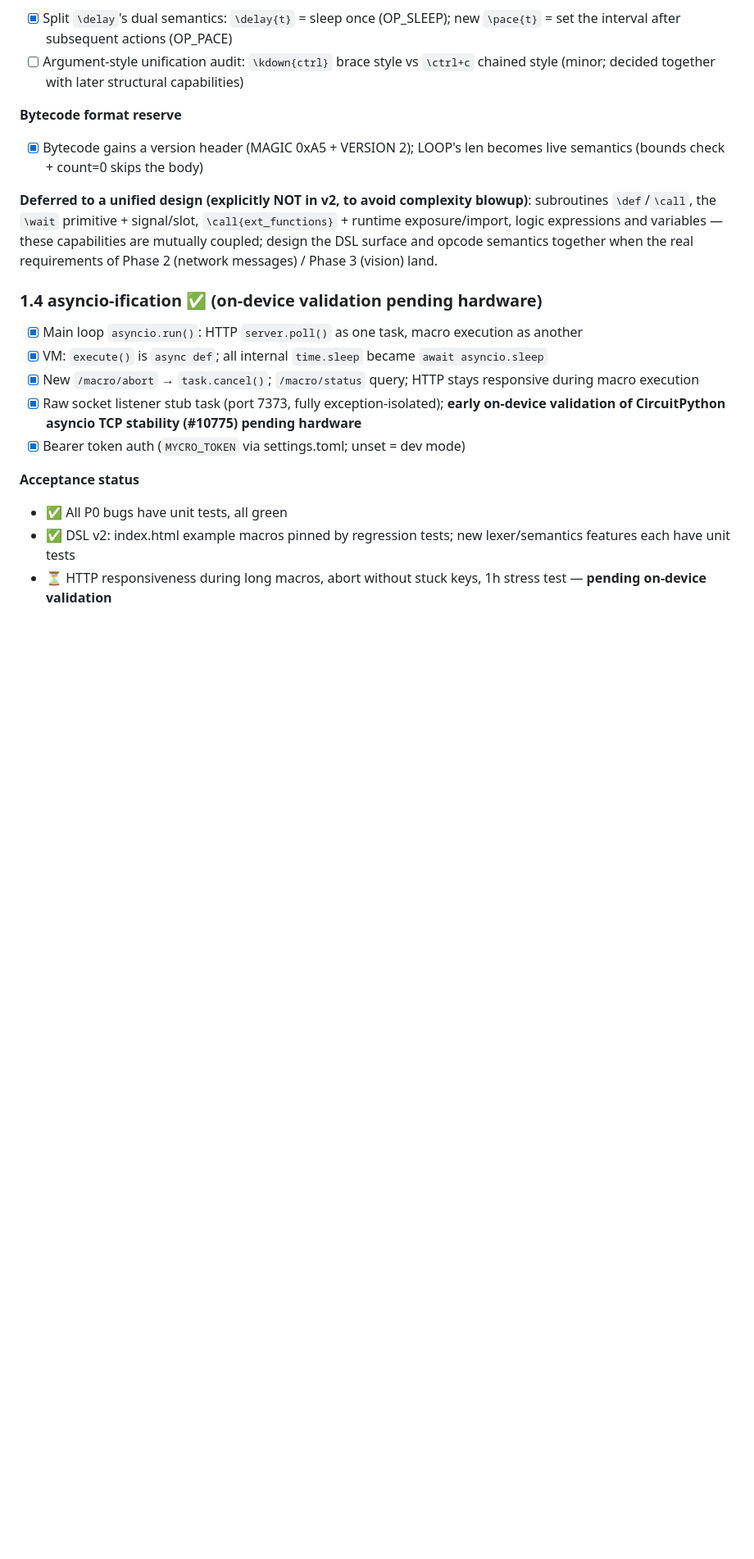
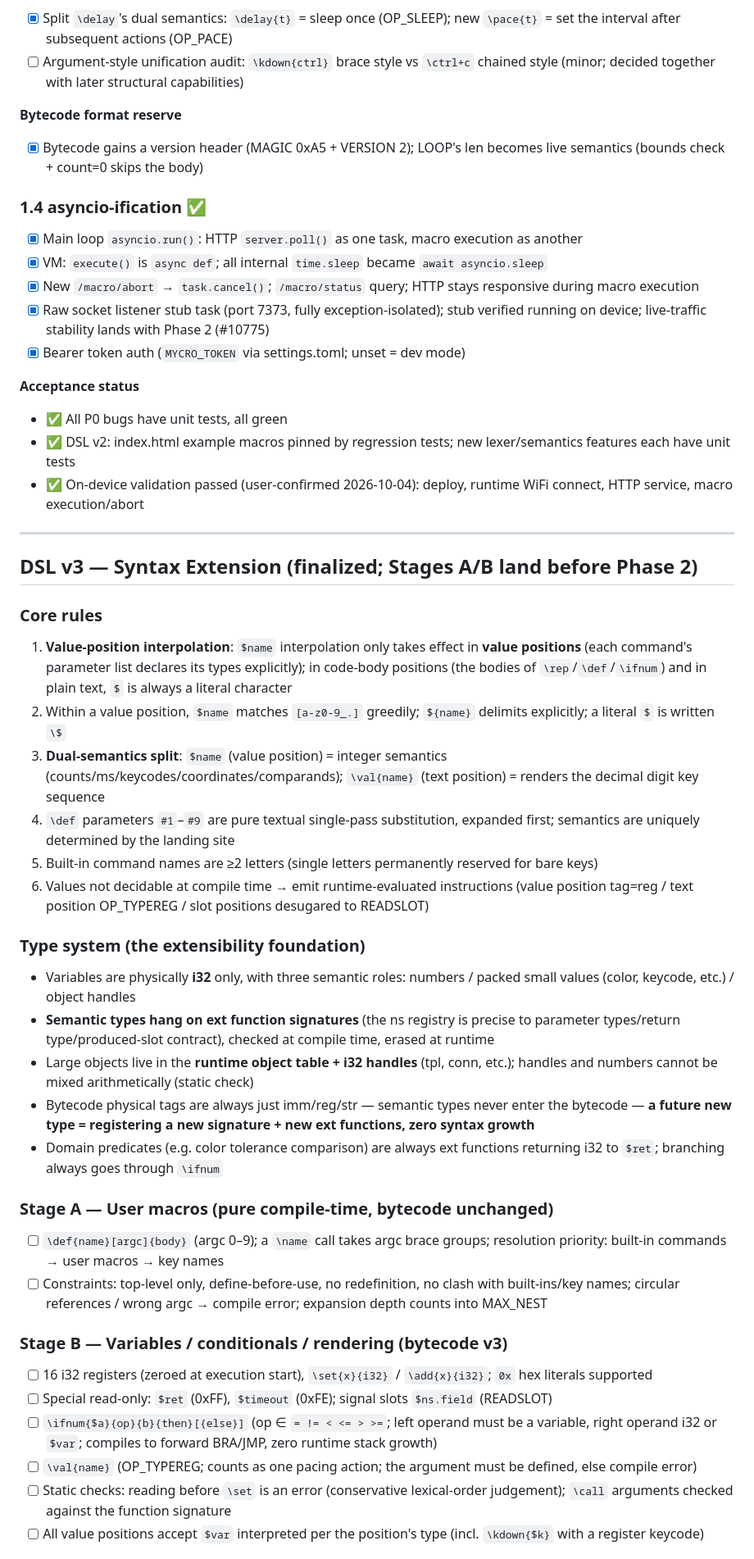
Before and after one commit to pnck/mycro, a Markdown page: ROADMAP.md, the part around one of its changes. Shown at 82% size. Rendered like a GitHub page; blank space fills up the shorter version.

```diff
--- a/ROADMAP.md
+++ b/ROADMAP.md
@@ -37,16 +37,46 @@
 **Bytecode format reserve**
 - [x] Bytecode gains a version header (MAGIC 0xA5 + VERSION 2); LOOP's len becomes live semantics (bounds check + count=0 skips the body)
 
-**Deferred to a unified design (explicitly NOT in v2, to avoid complexity blowup)**: subroutines `\def`/`\call`, the `\wait` primitive + signal/slot, `\call{ext_functions}` + runtime exposure/import, logic expressions and variables — these capabilities are mutually coupled; design the DSL surface and opcode semantics together when the real requirements of Phase 2 (network messages) / Phase 3 (vision) land.
-
-### 1.4 asyncio-ification ✅ (on-device validation pending hardware)
+### 1.4 asyncio-ification ✅
 - [x] Main loop `asyncio.run()`: HTTP `server.poll()` as one task, macro execution as another
 - [x] VM: `execute()` is `async def`; all internal `time.sleep` became `await asyncio.sleep`
 - [x] New `/macro/abort` → `task.cancel()`; `/macro/status` query; HTTP stays responsive during macro execution
-- [x] Raw socket listener stub task (port 7373, fully exception-isolated); **early on-device validation of CircuitPython asyncio TCP stability (#10775) pending hardware**
+- [x] Raw socket listener stub task (port 7373, fully exception-isolated); stub verified running on device; live-traffic stability lands with Phase 2 (#10775)
 - [x] Bearer token auth (`MYCRO_TOKEN` via settings.toml; unset = dev mode)
 
 **Acceptance status**
 - ✅ All P0 bugs have unit tests, all green
 - ✅ DSL v2: index.html example macros pinned by regression tests; new lexer/semantics features each have unit tests
-- ⏳ HTTP responsiveness during long macros, abort without stuck keys, 1h stress test — **pending on-device validation**
+- ✅ On-device validation passed (user-confirmed 2026-10-04): deploy, runtime WiFi connect, HTTP service, macro execution/abort
+
+---
+
+## DSL v3 — Syntax Extension (finalized; Stages A/B land before Phase 2)
+
+### Core rules
+1. **Value-position interpolation**: `$name` interpolation only takes effect in **value positions** (each command's parameter list declares its types explicitly); in code-body positions (the bodies of `\rep`/`\def`/`\ifnum`) and in plain text, `$` is always a literal character
+2. Within a value position, `$name` matches `[a-z0-9_.]` greedily; `${name}` delimits explicitly; a literal `$` is written `\$`
+3. **Dual-semantics split**: `$name` (value position) = integer semantics (counts/ms/keycodes/coordinates/comparands); `\val{name}` (text position) = renders the decimal digit key sequence
+4. `\def` parameters `#1`–`#9` are pure textual single-pass substitution, expanded first; semantics are uniquely determined by the landing site
+5. Built-in command names are ≥2 letters (single letters permanently reserved for bare keys)
+6. Values not decidable at compile time → emit runtime-evaluated instructions (value position tag=reg / text position OP_TYPEREG / slot positions desugared to READSLOT)
+
+### Type system (the extensibility foundation)
+- Variables are physically **i32** only, with three semantic roles: numbers / packed small values (color, keycode, etc.) / object handles
+- **Semantic types hang on ext function signatures** (the ns registry is precise to parameter types/return type/produced-slot contract), checked at compile time, erased at runtime
+- Large objects live in the **runtime object table + i32 handles** (tpl, conn, etc.); handles and numbers cannot be mixed arithmetically (static check)
+- Bytecode physical tags are always just imm/reg/str — semantic types never enter the bytecode — **a future new type = registering a new signature + new ext functions, zero syntax growth**
+- Domain predicates (e.g. color tolerance comparison) are always ext functions returning i32 to `$ret`; branching always goes through `\ifnum`
+
+### Stage A — User macros (pure compile-time, bytecode unchanged)
+- [ ] `\def{name}[argc]{body}` (argc 0–9); a `\name` call takes argc brace groups; resolution priority: built-in commands → user macros → key names
+- [ ] Constraints: top-level only, define-before-use, no redefinition, no clash with built-ins/key names; circular references / wrong argc → compile error; expansion depth counts into MAX_NEST
+
+### Stage B — Variables / conditionals / rendering (bytecode v3)
+- [ ] 16 i32 registers (zeroed at execution start), `\set{x}{i32}` / `\add{x}{i32}`; `0x` hex literals supported
+- [ ] Special read-only: `$ret` (0xFF), `$timeout` (0xFE); signal slots `$ns.field` (READSLOT)
+- [ ] `\ifnum{$a}{op}{b}{then}[{else}]` (op ∈ `= != < <= > >=`; left operand must be a variable, right operand i32 or `$var`; compiles to forward BRA/JMP, zero runtime stack growth)
+- [ ] `\val{name}` (OP_TYPEREG; counts as one pacing action; the argument must be defined, else compile error)
+- [ ] Static checks: reading before `\set` is an error (conservative lexical-order judgement); `\call` arguments checked against the function signature
+- [ ] All value positions accept `$var` interpreted per the position's type (incl. `\kdown{$k}` with a register keycode)
+
```
Also changed, not shown: other parts of ROADMAP.md (+22 -0 lines), AGENTS.md (+1 -2 lines).
